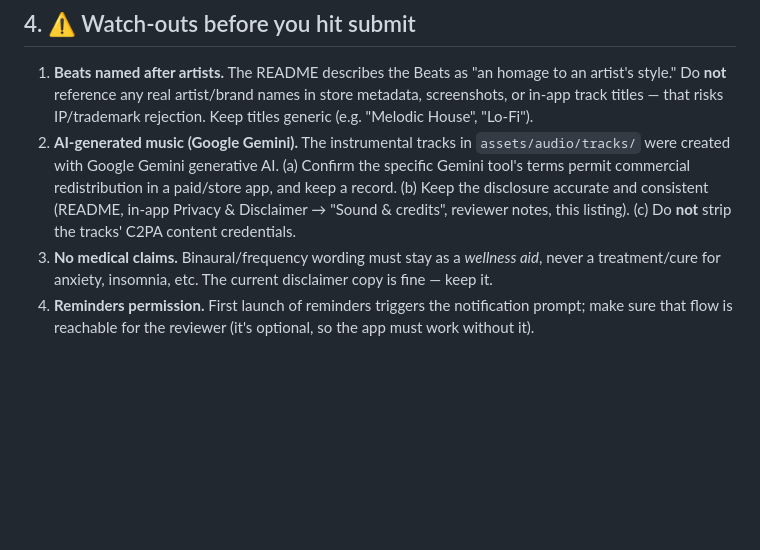
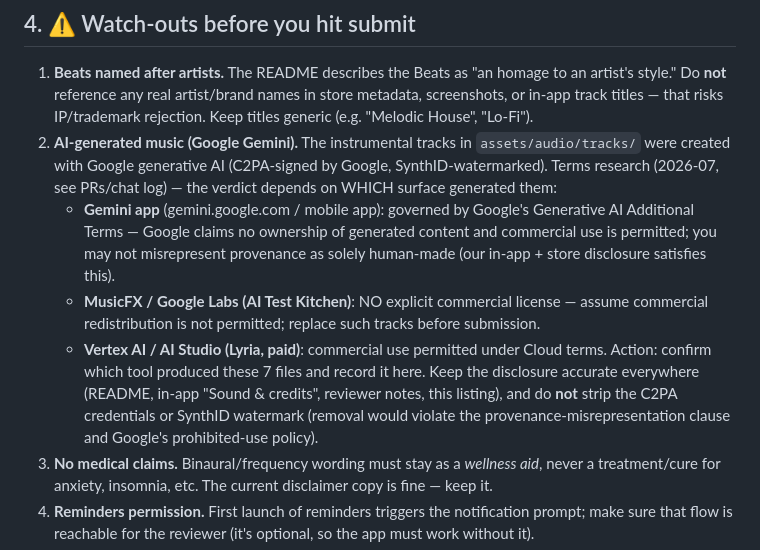
Before and after one commit to fcmartinez0/meditationApp, a Markdown page: docs/store-submission.md, the part around the change. Rendered like a GitHub page; blank space fills up the shorter version.

Commit message:
docs: record Gemini/MusicFX/Vertex music-terms research and decision rule
Co-Authored-By: Claude Opus 4.8 <noreply@anthropic.com>
Claude-Session: https://claude.ai/code/session_015ZAZVEc888AQSoDgPJrAnD

```diff
--- a/docs/store-submission.md
+++ b/docs/store-submission.md
@@ -155,10 +155,20 @@ or analytics; all data stays on the device.
    screenshots, or in-app track titles — that risks IP/trademark rejection. Keep titles
    generic (e.g. "Melodic House", "Lo-Fi").
 2. **AI-generated music (Google Gemini).** The instrumental tracks in `assets/audio/tracks/`
-   were created with Google Gemini generative AI. (a) Confirm the specific Gemini tool's terms
-   permit commercial redistribution in a paid/store app, and keep a record. (b) Keep the
-   disclosure accurate and consistent (README, in-app Privacy & Disclaimer → "Sound & credits",
-   reviewer notes, this listing). (c) Do **not** strip the tracks' C2PA content credentials.
+   were created with Google generative AI (C2PA-signed by Google, SynthID-watermarked).
+   Terms research (2026-07, see PRs/chat log) — the verdict depends on WHICH surface
+   generated them:
+   - **Gemini app** (gemini.google.com / mobile app): governed by Google's Generative AI
+     Additional Terms — Google claims no ownership of generated content and commercial use
+     is permitted; you may not misrepresent provenance as solely human-made (our in-app +
+     store disclosure satisfies this).
+   - **MusicFX / Google Labs (AI Test Kitchen)**: NO explicit commercial license — assume
+     commercial redistribution is not permitted; replace such tracks before submission.
+   - **Vertex AI / AI Studio (Lyria, paid)**: commercial use permitted under Cloud terms.
+   Action: confirm which tool produced these 7 files and record it here. Keep the disclosure
+   accurate everywhere (README, in-app "Sound & credits", reviewer notes, this listing), and
+   do **not** strip the C2PA credentials or SynthID watermark (removal would violate the
+   provenance-misrepresentation clause and Google's prohibited-use policy).
 3. **No medical claims.** Binaural/frequency wording must stay as a *wellness aid*, never a
    treatment/cure for anxiety, insomnia, etc. The current disclaimer copy is fine — keep it.
 4. **Reminders permission.** First launch of reminders triggers the notification prompt; make
```
